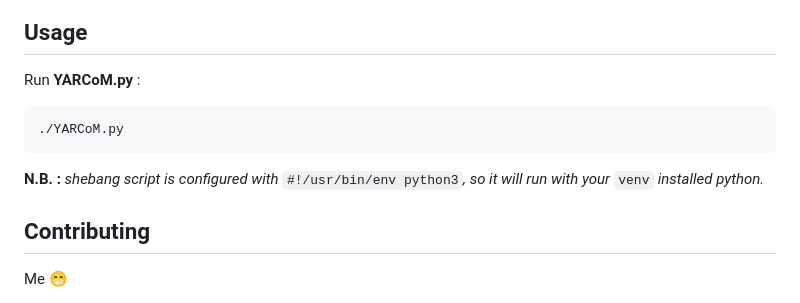
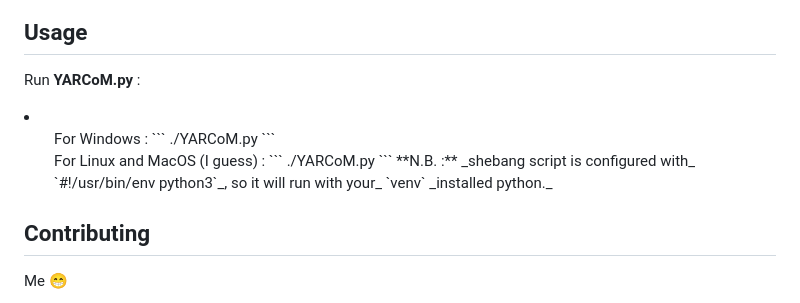
Before and after one commit to faro93/YARCoM.Qt, a Markdown page: README.md, the part around the change. Rendered like a GitHub page.

Commit message:
Revise usage instructions for YARCoM.py
Updated usage instructions for running YARCoM.py on different operating systems and removed redundant lines.

````diff
--- a/README.md
+++ b/README.md
@@ -100,11 +100,22 @@ $ pip install -r requirements.txt
 
 ## Usage
 Run **YARCoM.py** :
+<li>
+    <ul>
+        For Windows :
+        ```
+        ./YARCoM.py
+        ```
+    </ul>
+    <ul>
+        For Linux and MacOS (I guess) :
+        ```
+        ./YARCoM.py
+        ```
+        **N.B. :** _shebang script is configured with_ `#!/usr/bin/env python3`_, so it will run with your_ `venv` _installed python._
+    </ul>
+</li>
 
-```
-./YARCoM.py
-```
-**N.B. :** _shebang script is configured with_ `#!/usr/bin/env python3`_, so it will run with your_ `venv` _installed python._
 
 ## Contributing
 Me &#x1f601;
````
